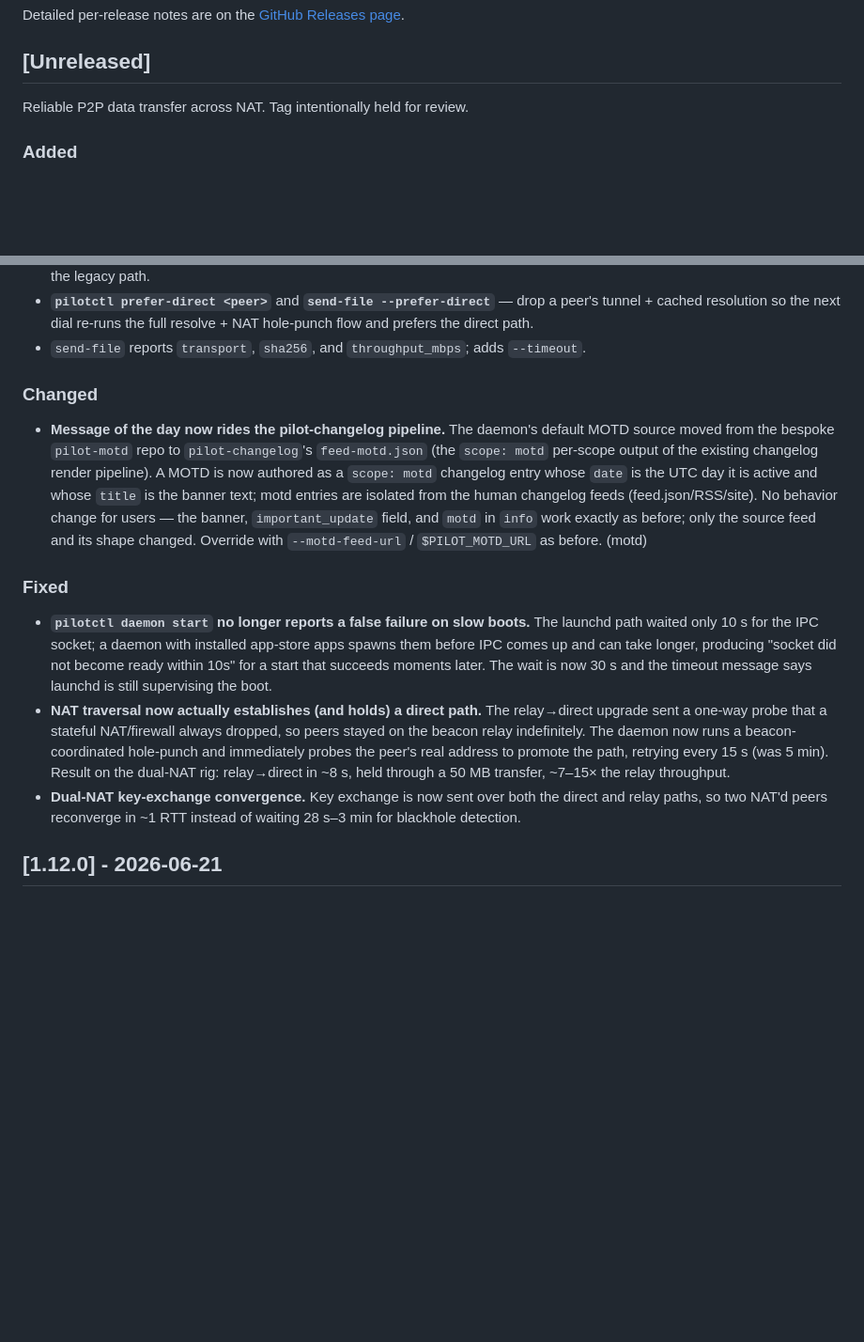
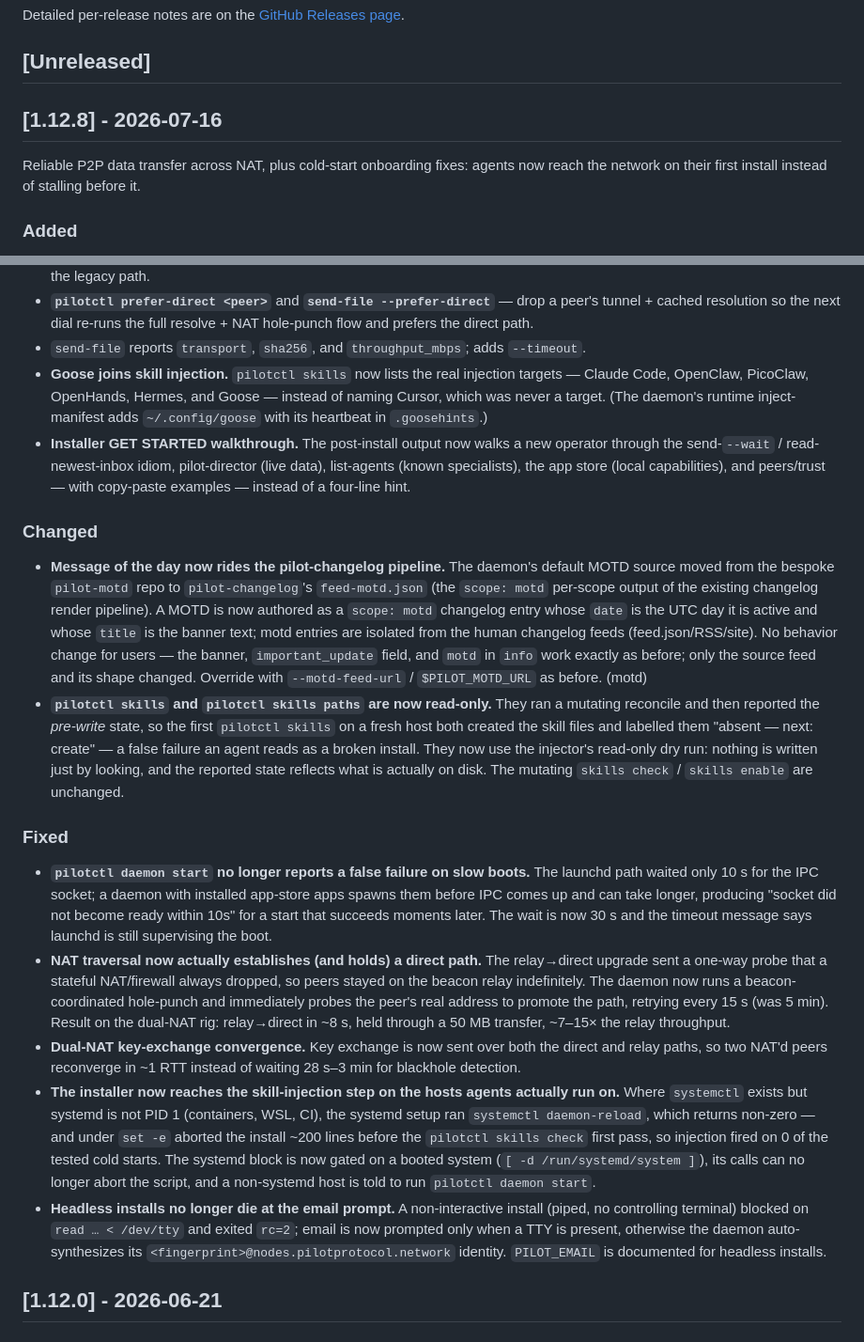
Before and after one commit to TeoSlayer/pilotprotocol, a Markdown page: CHANGELOG.md, 2 parts joined by grey strips. Shown at 94% size. Rendered like a GitHub page; blank space fills up the shorter version.

Commit message:
changelog: cut [1.12.8] with the onboarding fixes
Promote the held [Unreleased] NAT/data-transfer work to [1.12.8] and fold in the
cold-start onboarding fixes shipping alongside it: read-only pilotctl skills
status, the Goose/PicoClaw target list, the installer non-systemd + headless
aborts, and the GET STARTED walkthrough.

```diff
--- a/CHANGELOG.md
+++ b/CHANGELOG.md
@@ -9,7 +9,10 @@ Detailed per-release notes are on the
 
 ## [Unreleased]
 
-Reliable P2P data transfer across NAT. Tag intentionally held for review.
+## [1.12.8] - 2026-07-16
+
+Reliable P2P data transfer across NAT, plus cold-start onboarding fixes: agents
+now reach the network on their first install instead of stalling before it.
 
 ### Added
 - **Inbound-path watchdog — the long-uptime NAT wedge now auto-recovers.**
@@ -40,6 +43,16 @@ Reliable P2P data transfer across NAT. Tag intentionally held for review.
   full resolve + NAT hole-punch flow and prefers the direct path.
 - `send-file` reports `transport`, `sha256`, and `throughput_mbps`; adds
   `--timeout`.
+- **Goose joins skill injection.** `pilotctl skills` now lists the real
+  injection targets — Claude Code, OpenClaw, PicoClaw, OpenHands, Hermes, and
+  Goose — instead of naming Cursor, which was never a target. (The daemon's
+  runtime inject-manifest adds `~/.config/goose` with its heartbeat in
+  `.goosehints`.)
+- **Installer GET STARTED walkthrough.** The post-install output now walks a new
+  operator through the send-`--wait` / read-newest-inbox idiom, pilot-director
+  (live data), list-agents (known specialists), the app store (local
+  capabilities), and peers/trust — with copy-paste examples — instead of a
+  four-line hint.
 
 ### Changed
 - **Message of the day now rides the pilot-changelog pipeline.** The daemon's
@@ -52,6 +65,13 @@ Reliable P2P data transfer across NAT. Tag intentionally held for review.
   banner, `important_update` field, and `motd` in `info` work exactly as
   before; only the source feed and its shape changed. Override with
   `--motd-feed-url` / `$PILOT_MOTD_URL` as before. (motd)
+- **`pilotctl skills` and `pilotctl skills paths` are now read-only.** They ran a
+  mutating reconcile and then reported the *pre-write* state, so the first
+  `pilotctl skills` on a fresh host both created the skill files and labelled them
+  "absent — next: create" — a false failure an agent reads as a broken install.
+  They now use the injector's read-only dry run: nothing is written just by
+  looking, and the reported state reflects what is actually on disk. The mutating
+  `skills check` / `skills enable` are unchanged.
 
 ### Fixed
 - **`pilotctl daemon start` no longer reports a false failure on slow boots.**
@@ -70,6 +90,19 @@ Reliable P2P data transfer across NAT. Tag intentionally held for review.
 - **Dual-NAT key-exchange convergence.** Key exchange is now sent over both
   the direct and relay paths, so two NAT'd peers reconverge in ~1 RTT
   instead of waiting 28 s–3 min for blackhole detection.
+- **The installer now reaches the skill-injection step on the hosts agents
+  actually run on.** Where `systemctl` exists but systemd is not PID 1
+  (containers, WSL, CI), the systemd setup ran `systemctl daemon-reload`, which
+  returns non-zero — and under `set -e` aborted the install ~200 lines before the
+  `pilotctl skills check` first pass, so injection fired on 0 of the tested cold
+  starts. The systemd block is now gated on a booted system
+  (`[ -d /run/systemd/system ]`), its calls can no longer abort the script, and a
+  non-systemd host is told to run `pilotctl daemon start`.
+- **Headless installs no longer die at the email prompt.** A non-interactive
+  install (piped, no controlling terminal) blocked on `read … < /dev/tty` and
+  exited `rc=2`; email is now prompted only when a TTY is present, otherwise the
+  daemon auto-synthesizes its `<fingerprint>@nodes.pilotprotocol.network`
+  identity. `PILOT_EMAIL` is documented for headless installs.
 
 ## [1.12.0] - 2026-06-21
 
```
